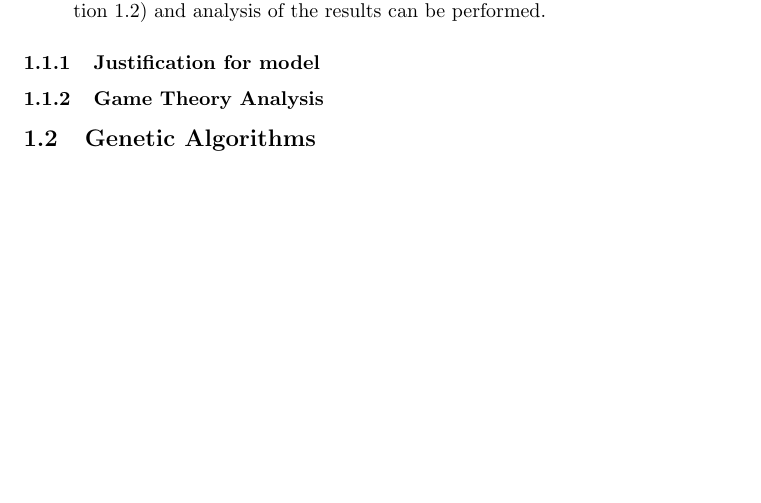
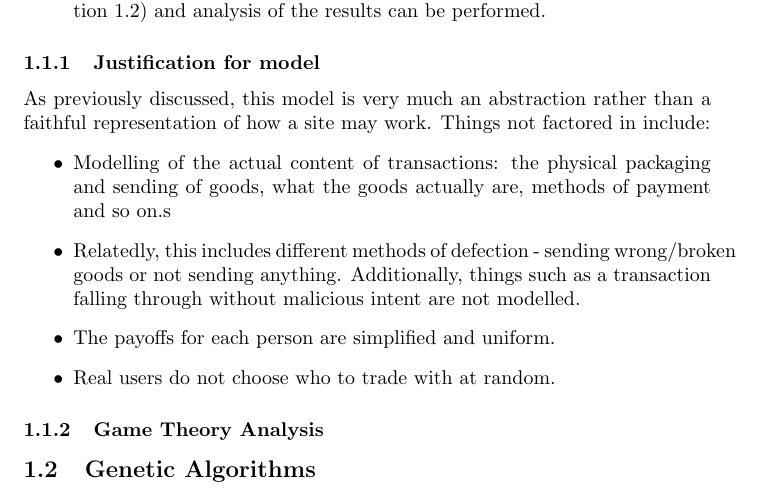
Before and after one commit to chrsT/auction-alpha, a LaTeX document (Project-Proposal/proposal.tex): part of page 2 of 2, cut so that both start at the same text, the shorter picture padded with empty space. Compiled offline with pdfLaTeX.

Commit message:
Justifications-ish

```diff
--- a/Project-Proposal/proposal.tex
+++ b/Project-Proposal/proposal.tex
@@ -38,6 +38,13 @@ This project will create an abstract model of an online auction environment and
 
 \subsubsection{Justification for model}
 \label{sec:justification-model}
+As previously discussed, this model is very much an abstraction rather than a faithful representation of how a site may work. Things not factored in include:
+\begin{itemize}
+	\item Modelling of the actual content of transactions: the physical packaging and sending of goods, what the goods actually are, methods of payment and so on.s
+	\item Relatedly, this includes different methods of defection - sending wrong/broken goods or not sending anything. Additionally, things such as a transaction falling through without malicious intent are not modelled.
+	\item The payoffs for each person are simplified and uniform.
+	\item Real users do not choose who to trade with at random.
+\end{itemize}
 
 \subsubsection{Game Theory Analysis}
 \label{sec:game-theory}
```
